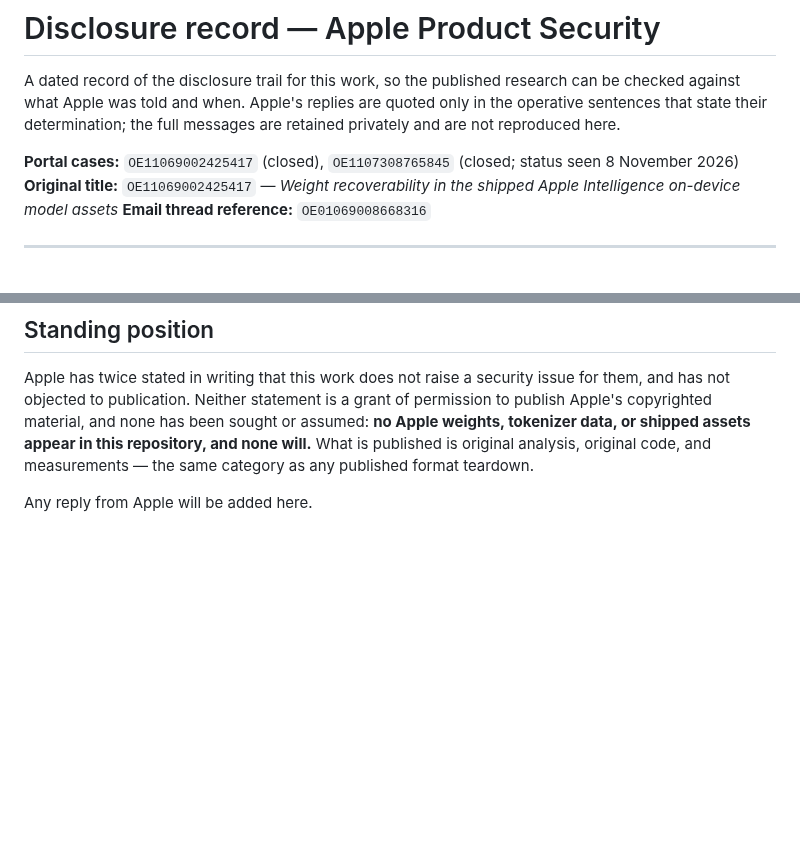
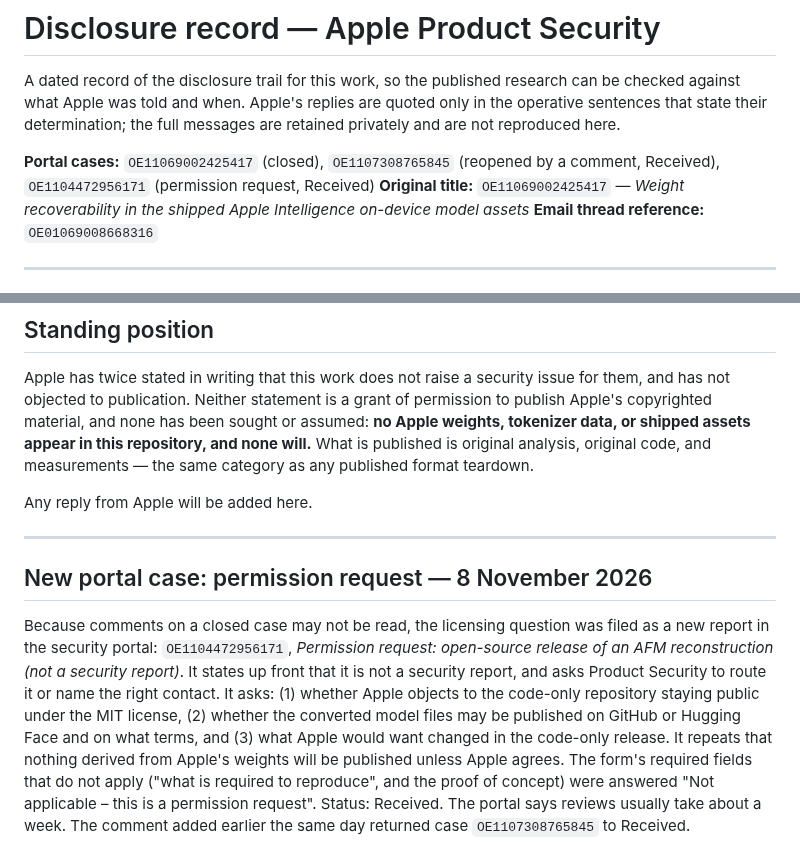
Before and after one commit to yu314-coder/afm-ifp-teardown, a Markdown page: disclosure/CORRESPONDENCE.md, 2 parts joined by grey strips. Rendered like a GitHub page; blank space fills up the shorter version.

Commit message:
Disclosure record: permission request filed as portal case OE1104472956171
Co-Authored-By: Claude Opus 5.5 <noreply@anthropic.com>

```diff
--- a/disclosure/CORRESPONDENCE.md
+++ b/disclosure/CORRESPONDENCE.md
@@ -5,7 +5,7 @@ against what Apple was told and when. Apple's replies are quoted only in the ope
 that state their determination; the full messages are retained privately and are not reproduced
 here.
 
-**Portal cases:** `OE11069002425417` (closed), `OE1107308765845` (closed; status seen 8 November 2026)
+**Portal cases:** `OE11069002425417` (closed), `OE1107308765845` (reopened by a comment, Received), `OE1104472956171` (permission request, Received)
 **Original title:** `OE11069002425417` — *Weight recoverability in the shipped Apple Intelligence
 on-device model assets*
 **Email thread reference:** `OE01069008668316`
@@ -156,3 +156,17 @@ shipped assets appear in this repository, and none will.** What is published is
 original code, and measurements — the same category as any published format teardown.
 
 Any reply from Apple will be added here.
+
+---
+
+## New portal case: permission request — 8 November 2026
+
+Because comments on a closed case may not be read, the licensing question was filed as a new report in the
+security portal: `OE1104472956171`, *Permission request: open-source release of an AFM reconstruction (not a
+security report)*. It states up front that it is not a security report, and asks Product Security to route it or
+name the right contact. It asks: (1) whether Apple objects to the code-only repository staying public under the MIT
+license, (2) whether the converted model files may be published on GitHub or Hugging Face and on what terms, and
+(3) what Apple would want changed in the code-only release. It repeats that nothing derived from Apple's weights will
+be published unless Apple agrees. The form's required fields that do not apply ("what is required to reproduce", and
+the proof of concept) were answered "Not applicable – this is a permission request". Status: Received. The portal says
+reviews usually take about a week. The comment added earlier the same day returned case `OE1107308765845` to Received.
```
